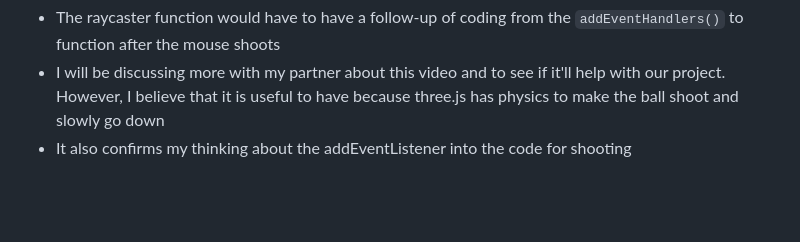
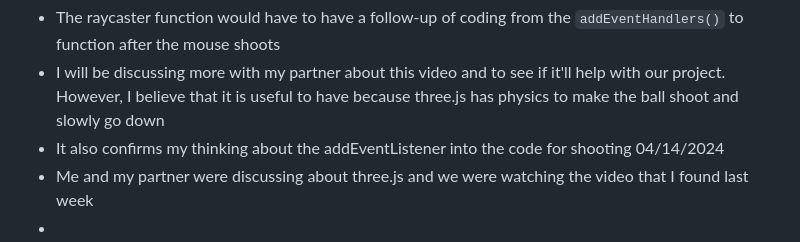
Before and after one commit to shellyw8542/sep11-freedom-project, a Markdown page: tool/learning-log.md, the part around the change. Drawn GitHub-style; blank space fills up the shorter version.

```diff
--- a/tool/learning-log.md
+++ b/tool/learning-log.md
@@ -317,7 +317,9 @@ function addEventHandlers(){
 * The raycaster function would have to have a follow-up of coding from the `addEventHandlers()` to function after the mouse shoots
 * I will be discussing more with my partner about this video and to see if it'll help with our project. However, I believe that it is useful to have because three.js has physics to make the ball shoot and slowly go down
 * It also confirms my thinking about the addEventListener into the code for shooting
-
+04/14/2024
+* Me and my partner were discussing about three.js and we were watching the video that I found last week
+*
 
 <!--
 * Links you used today (websites, videos, etc)
```
